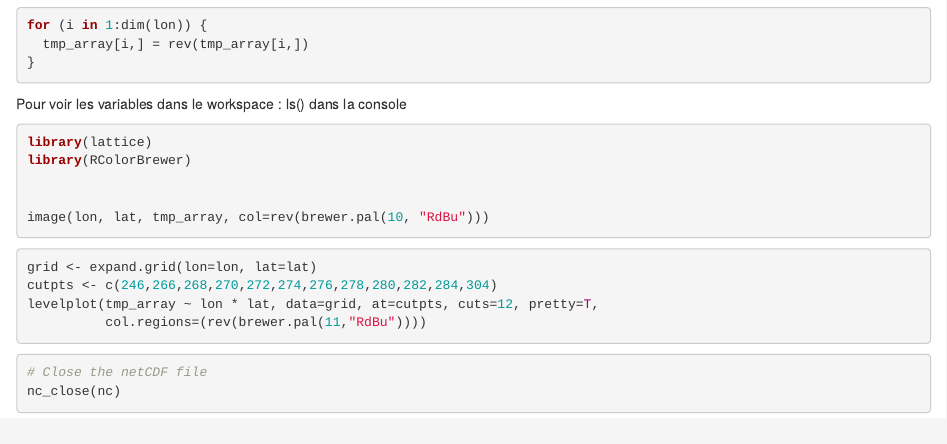
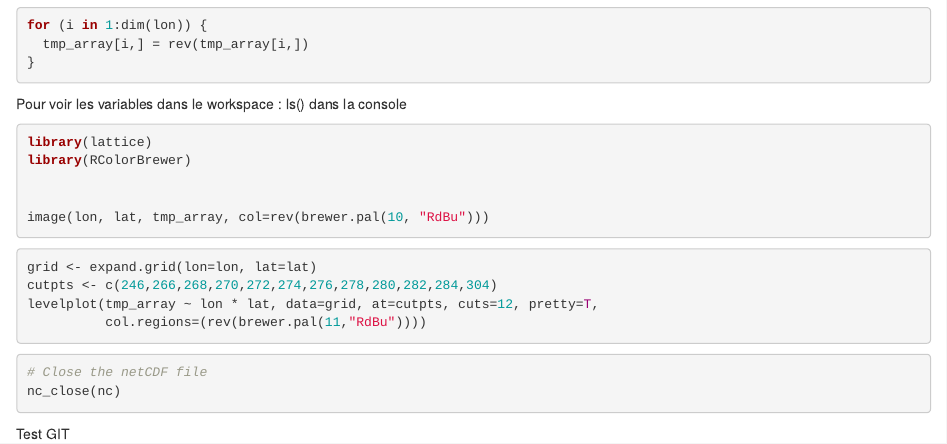
Before and after one commit to Serv360/DSSS_agriculture, an R Markdown document (first_notebook.Rmd): the page in a window 1100 px wide, from 1010 px down. Rendered offline with R 4.5, knitr and Pandoc, with nearby package versions; the code chunks are not run, so their results and figures are left out.

Commit message:
Try commit Rstudio

````diff
--- a/first_notebook.Rmd
+++ b/first_notebook.Rmd
@@ -87,3 +87,5 @@ levelplot(tmp_array ~ lon * lat, data=grid, at=cutpts, cuts=12, pretty=T,
 # Close the netCDF file
 nc_close(nc)
 ```
+
+Test GIT
````
Also changed, not shown: first_notebook.nb.html (added), 2 other files.
